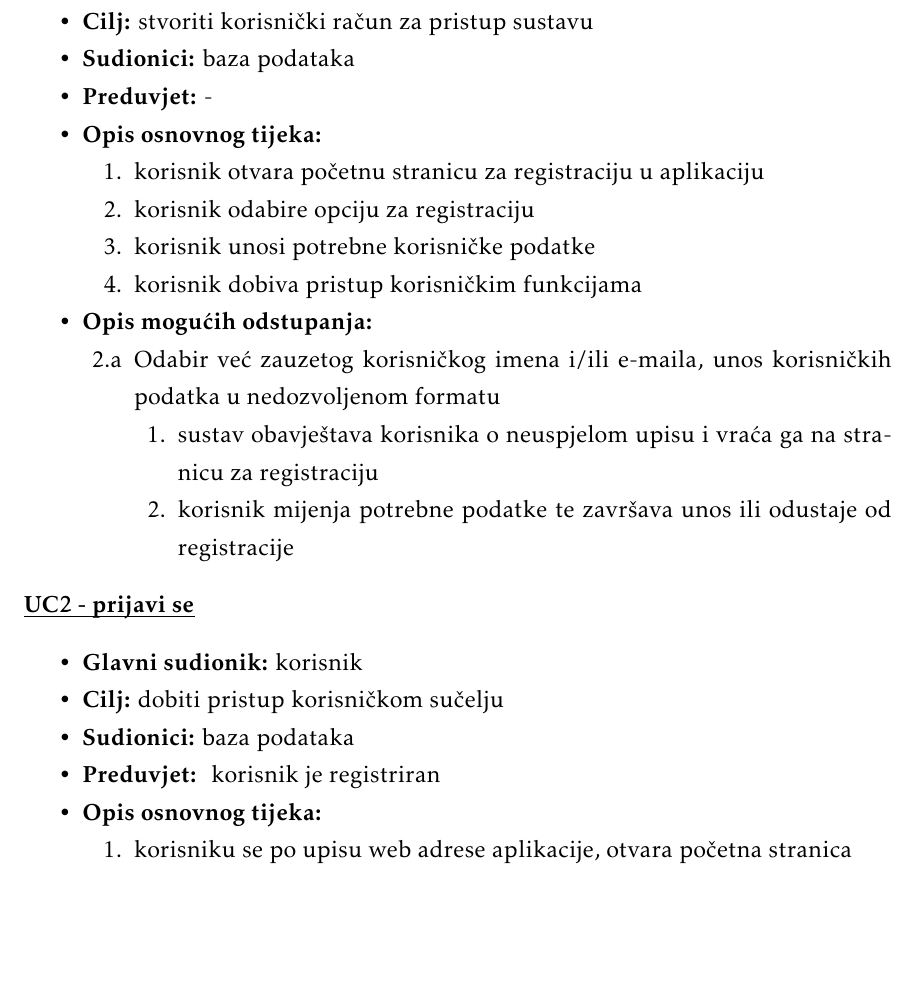
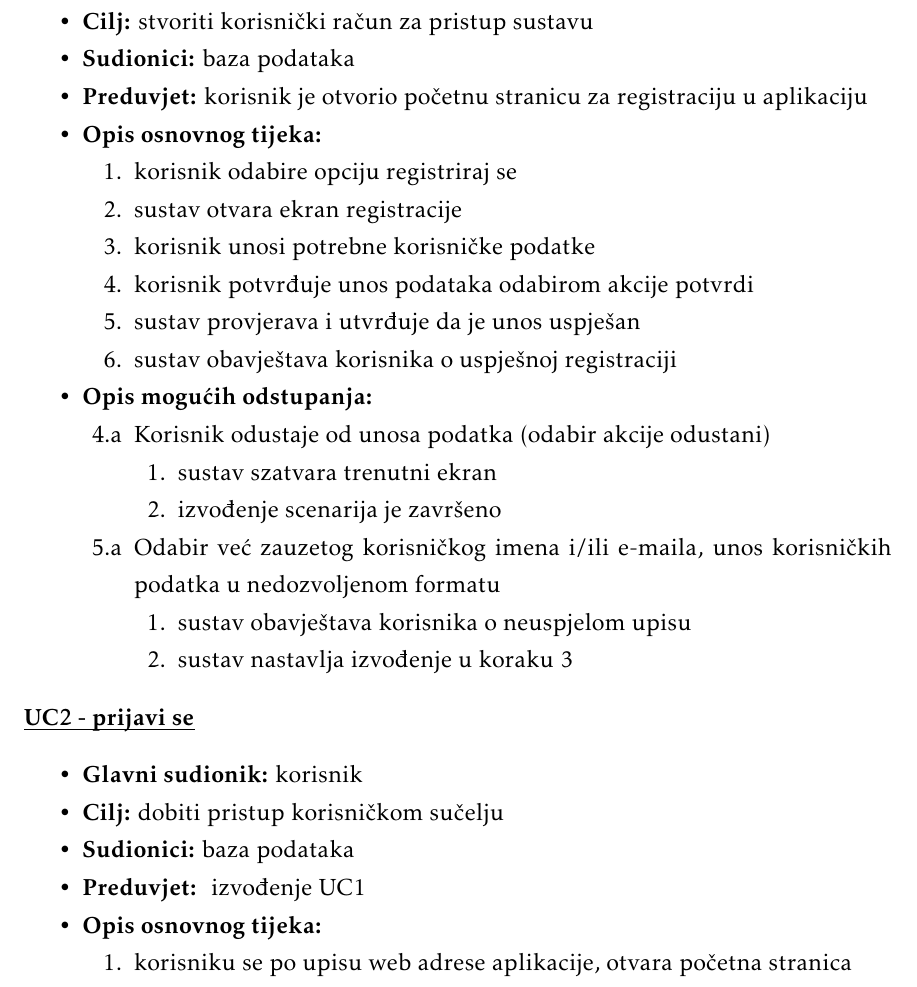
Before and after one commit to WeleByte/WeleByte, a LaTeX document (Dokumentacija/PROGI_ProjektnaDokumentacija.tex, which reads Dokumentacija/Specifikacija_programske_potpore.tex): part of page 13 of 57, cut so that both start at the same text, the shorter picture padded with empty space. Compiled offline with pdfLaTeX.

Commit message:
ispravak uc1

```diff
--- a/Dokumentacija/Specifikacija_programske_potpore.tex
+++ b/Dokumentacija/Specifikacija_programske_potpore.tex
@@ -75,26 +75,33 @@
 						\item \textbf{Glavni sudionik: }korisnik
 						\item  \textbf{Cilj:} stvoriti korisnički račun za pristup sustavu
 						\item  \textbf{Sudionici:} baza podataka
-						\item  \textbf{Preduvjet:} -
+						\item  \textbf{Preduvjet:} korisnik je otvorio početnu stranicu za registraciju u aplikaciju
 						\item  \textbf{Opis osnovnog tijeka:}
 
 						\item[] \begin{packed_enum}
-							\item korisnik otvara početnu stranicu za registraciju u aplikaciju
-							\item korisnik odabire opciju za registraciju
+							\item korisnik odabire opciju registriraj se
+							\item sustav otvara ekran registracije
 							\item korisnik unosi potrebne korisničke podatke
-							\item korisnik dobiva pristup korisničkim funkcijama
+							\item korisnik potvrđuje unos podataka odabirom akcije potvrdi
+							\item sustav provjerava i utvrđuje da je unos uspješan
+							\item sustav obavještava korisnika o uspješnoj registraciji
 
 						\end{packed_enum}
 
 						\item  \textbf{Opis mogućih odstupanja:}
 
 						\item[] \begin{packed_item}
-
-							\item[2.a] Odabir već zauzetog korisničkog imena i/ili e-maila, unos korisničkih podatka u nedozvoljenom formatu
+							\item[4.a] Korisnik odustaje od unosa podatka (odabir akcije odustani)
 							\item[] \begin{packed_enum}
 
-								\item sustav obavještava korisnika o neuspjelom upisu i vraća ga na stranicu za registraciju
-								\item korisnik mijenja potrebne podatke te završava unos ili odustaje od registracije
+								\item sustav szatvara trenutni ekran
+								\item izvođenje scenarija je završeno
+							\end{packed_enum}
+							\item[5.a] Odabir već zauzetog korisničkog imena i/ili e-maila, unos korisničkih podatka u nedozvoljenom formatu
+							\item[] \begin{packed_enum}
+
+								\item sustav obavještava korisnika o neuspjelom upisu
+								\item sustav nastavlja izvođenje u koraku 3
 							\end{packed_enum}
 
 						\end{packed_item}
@@ -106,7 +113,7 @@
 						\item \textbf{Glavni sudionik: }korisnik
 						\item  \textbf{Cilj: }dobiti pristup korisničkom sučelju
 						\item  \textbf{Sudionici: }baza podataka
-						\item  \textbf{Preduvjet: } korisnik je registriran
+						\item  \textbf{Preduvjet: } izvođenje UC1
 						\item  \textbf{Opis osnovnog tijeka:}
 
 						\item[] \begin{packed_enum}
```
Also changed, not shown: Dokumentacija/PROGI_ProjektnaDokumentacija.pdf.
